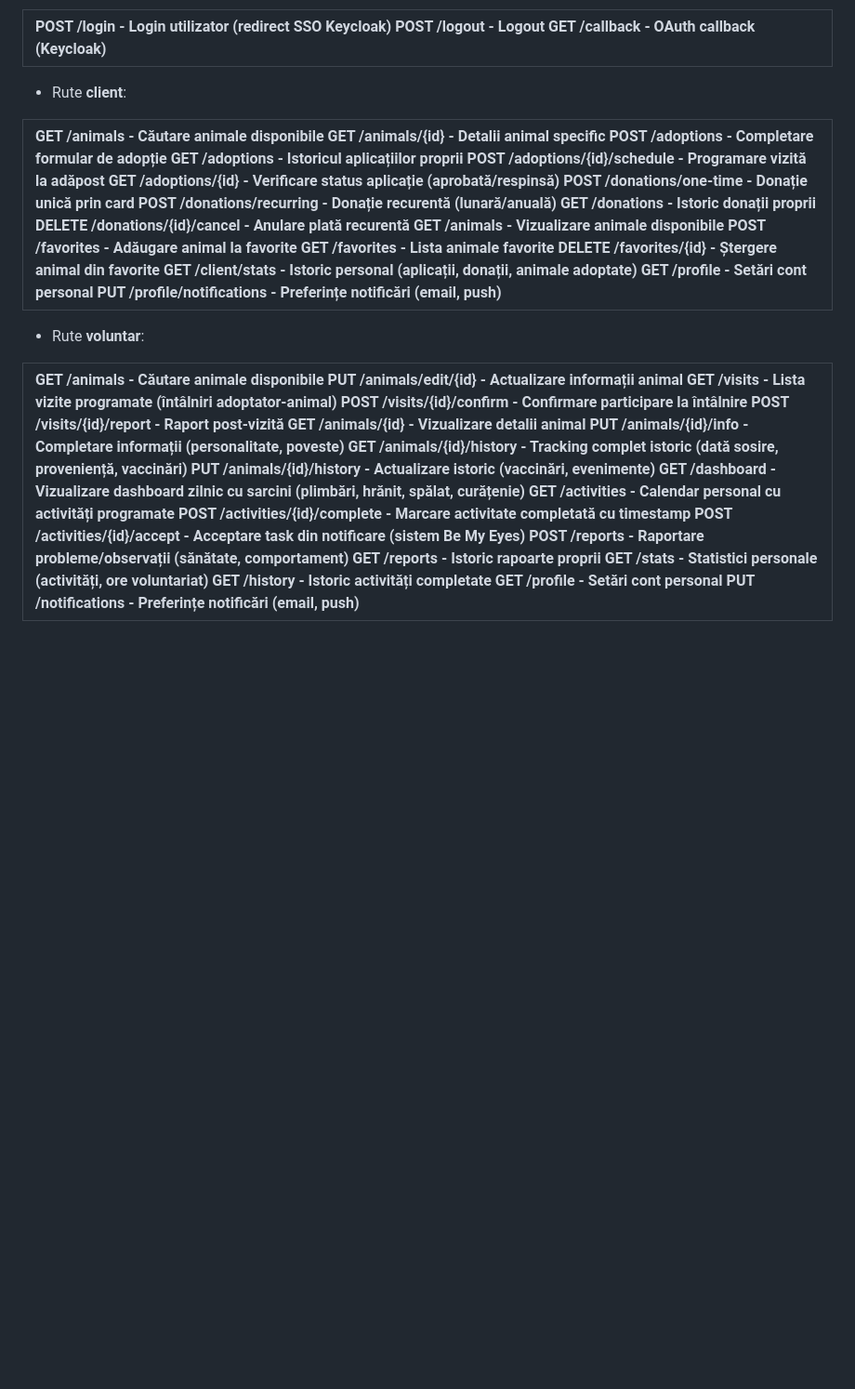
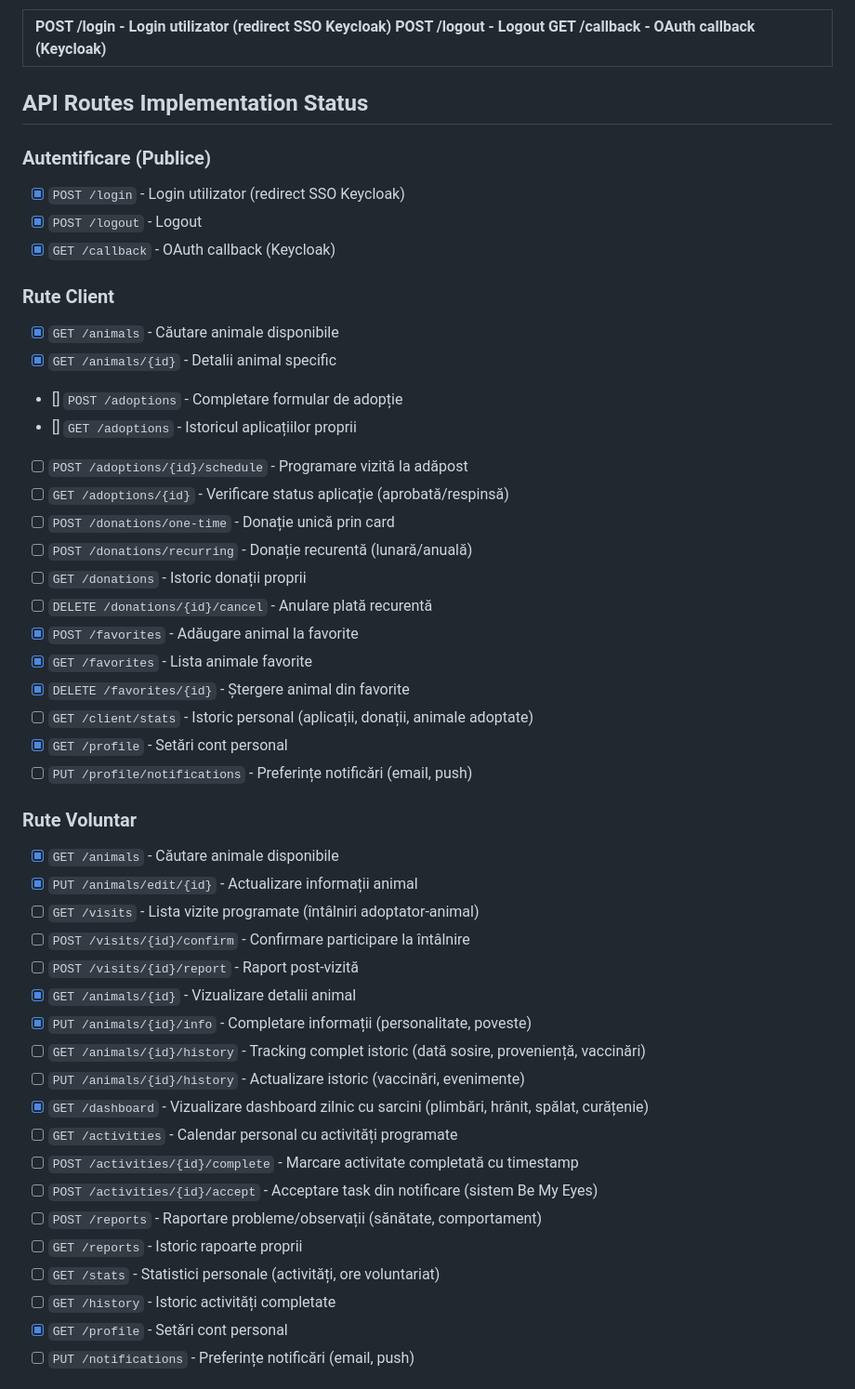
Before and after one commit to claudia-golaes/project-scd, a Markdown page: README.md, the part around one of its changes. Shown at 93% size. Drawn GitHub-style; blank space fills up the shorter version.

Commit message:
modified routes into checkboxes

```diff
--- a/README.md
+++ b/README.md
@@ -21,13 +21,49 @@ Pentru a implementa aceste functionalități, soluția va expune următoarele **
 | POST      /login              \- Login utilizator (redirect SSO Keycloak) POST      /logout             \- Logout GET       /callback           \- OAuth callback (Keycloak) |
 | :---- |
 
-- Rute **client**:
+## API Routes Implementation Status
 
-| GET      /animals                 \- Căutare animale disponibile  GET      /animals/{id}            \- Detalii animal specific POST     /adoptions               \- Completare formular de adopție GET      /adoptions               \- Istoricul aplicațiilor proprii POST     /adoptions/{id}/schedule \- Programare vizită la adăpost GET      /adoptions/{id}          \- Verificare status aplicație (aprobată/respinsă) POST     /donations/one-time      \- Donație unică prin card POST     /donations/recurring     \- Donație recurentă (lunară/anuală) GET      /donations               \- Istoric donații proprii DELETE   /donations/{id}/cancel   \- Anulare plată recurentă GET      /animals                 \- Vizualizare animale disponibile POST     /favorites               \- Adăugare animal la favorite GET      /favorites               \- Lista animale favorite DELETE   /favorites/{id}          \- Ștergere animal din favorite GET      /client/stats            \- Istoric personal (aplicații, donații, animale adoptate) GET      /profile                 \- Setări cont personal PUT      /profile/notifications   \- Preferințe notificări (email, push) |
-| :---- |
+### Autentificare (Publice)
+- [x] `POST /login` - Login utilizator (redirect SSO Keycloak)
+- [x] `POST /logout` - Logout
+- [x] `GET /callback` - OAuth callback (Keycloak)
 
-- Rute **voluntar**:
+### Rute Client
+- [x] `GET /animals` - Căutare animale disponibile
+- [x] `GET /animals/{id}` - Detalii animal specific
+- [] `POST /adoptions` - Completare formular de adopție
+- [] `GET /adoptions` - Istoricul aplicațiilor proprii
+- [ ] `POST /adoptions/{id}/schedule` - Programare vizită la adăpost
+- [ ] `GET /adoptions/{id}` - Verificare status aplicație (aprobată/respinsă)
+- [ ] `POST /donations/one-time` - Donație unică prin card
+- [ ] `POST /donations/recurring` - Donație recurentă (lunară/anuală)
+- [ ] `GET /donations` - Istoric donații proprii
+- [ ] `DELETE /donations/{id}/cancel` - Anulare plată recurentă
+- [x] `POST /favorites` - Adăugare animal la favorite
+- [x] `GET /favorites` - Lista animale favorite
+- [x] `DELETE /favorites/{id}` - Ștergere animal din favorite
+- [ ] `GET /client/stats` - Istoric personal (aplicații, donații, animale adoptate)
+- [x] `GET /profile` - Setări cont personal
+- [ ] `PUT /profile/notifications` - Preferințe notificări (email, push)
 
-| GET      /animals                 \- Căutare animale disponibile PUT        /animals/edit/{id}      \- Actualizare informații animal GET       /visits        \- Lista vizite programate (întâlniri adoptator-animal) POST     /visits/{id}/confirm     \- Confirmare participare la întâlnire POST     /visits/{id}/report      \- Raport post-vizită GET      /animals/{id}            \- Vizualizare detalii animal PUT      /animals/{id}/info       \- Completare informații (personalitate, poveste) GET      /animals/{id}/history    \- Tracking complet istoric (dată sosire, proveniență, vaccinări) PUT      /animals/{id}/history    \- Actualizare istoric (vaccinări, evenimente) GET       /dashboard     \- Vizualizare dashboard zilnic cu sarcini (plimbări, hrănit, spălat, curățenie) GET      /activities              \- Calendar personal cu activități programate POST     /activities/{id}/complete \- Marcare activitate completată cu timestamp POST     /activities/{id}/accept  \- Acceptare task din notificare (sistem Be My Eyes) POST     /reports                 \- Raportare probleme/observații (sănătate, comportament) GET      /reports                 \- Istoric rapoarte proprii GET       /stats         \- Statistici personale (activități, ore voluntariat) GET       /history       \- Istoric activități completate GET       /profile       \- Setări cont personal PUT       /notifications \- Preferințe notificări (email, push) |
-| :---- |
+### Rute Voluntar
+- [x] `GET /animals` - Căutare animale disponibile
+- [x] `PUT /animals/edit/{id}` - Actualizare informații animal
+- [ ] `GET /visits` - Lista vizite programate (întâlniri adoptator-animal)
+- [ ] `POST /visits/{id}/confirm` - Confirmare participare la întâlnire
+- [ ] `POST /visits/{id}/report` - Raport post-vizită
+- [x] `GET /animals/{id}` - Vizualizare detalii animal
+- [x] `PUT /animals/{id}/info` - Completare informații (personalitate, poveste)
+- [ ] `GET /animals/{id}/history` - Tracking complet istoric (dată sosire, proveniență, vaccinări)
+- [ ] `PUT /animals/{id}/history` - Actualizare istoric (vaccinări, evenimente)
+- [x] `GET /dashboard` - Vizualizare dashboard zilnic cu sarcini (plimbări, hrănit, spălat, curățenie)
+- [ ] `GET /activities` - Calendar personal cu activități programate
+- [ ] `POST /activities/{id}/complete` - Marcare activitate completată cu timestamp
+- [ ] `POST /activities/{id}/accept` - Acceptare task din notificare (sistem Be My Eyes)
+- [ ] `POST /reports` - Raportare probleme/observații (sănătate, comportament)
+- [ ] `GET /reports` - Istoric rapoarte proprii
+- [ ] `GET /stats` - Statistici personale (activități, ore voluntariat)
+- [ ] `GET /history` - Istoric activități completate
+- [x] `GET /profile` - Setări cont personal
+- [ ] `PUT /notifications` - Preferințe notificări (email, push)
 
```
Also changed, not shown: other parts of README.md (+31 -4 lines).
